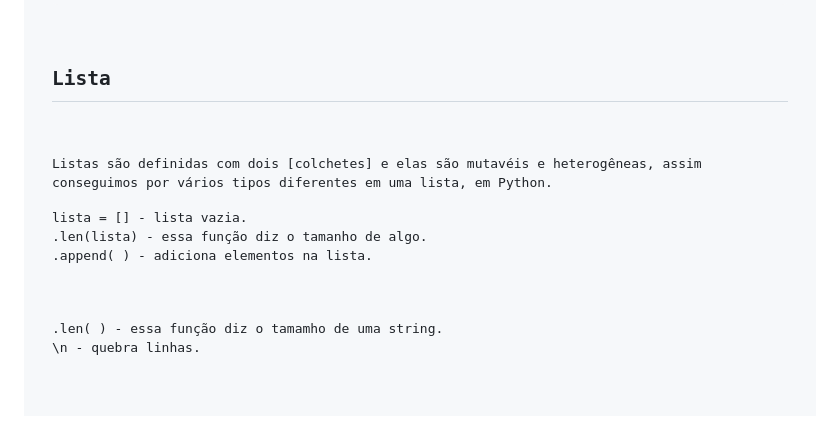
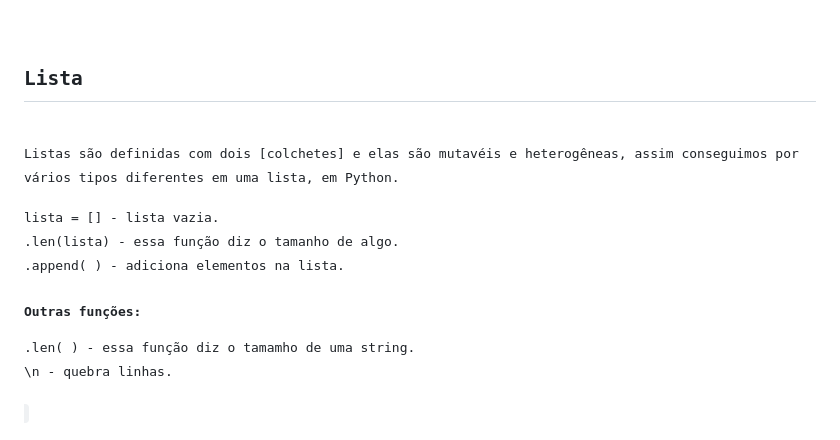
Before and after one commit to BahrbaraNunes/estudo_de_linguagens, a Markdown page: Outros_Operadores.md, the part around one of its changes. Drawn GitHub-style.

```diff
--- a/Outros_Operadores.md
+++ b/Outros_Operadores.md
@@ -124,13 +124,12 @@ del lista = [2] - Deleta o elemento de indice 2.
 </pre></code></p>
 
 <h2>Lista</h2>
-<p>
+
 Listas são definidas com dois [colchetes] e elas são mutavéis e heterogêneas, assim conseguimos por vários tipos diferentes em uma lista, em Python.
 
 lista = [] - lista vazia.
 .len(lista) - essa função diz o tamanho de algo.
 .append( ) - adiciona elementos na lista.
-</p>
 
 
 
@@ -140,11 +139,10 @@ lista = [] - lista vazia.
 
 
 
-
-<p>
+#### Outras funções:
 .len( ) - essa função diz o tamamho de uma string.
 \n - quebra linhas.
-</p>
+
 
 
 <!-- Estudar sobre Builtins
```
Also changed, not shown: other parts of Outros_Operadores.md (+3 -5 lines).
